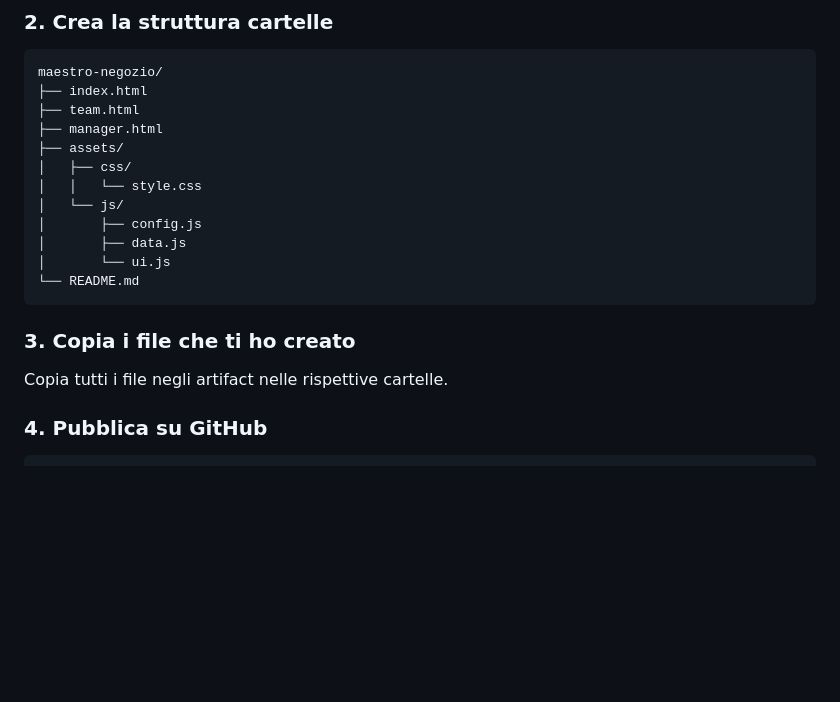
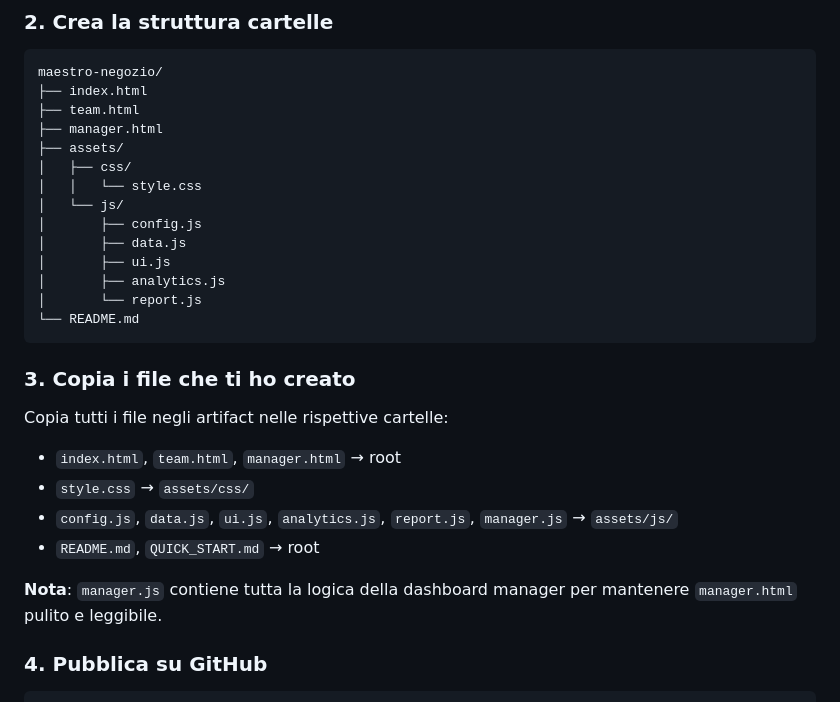
Before and after one commit to raydalessandro/maestro-negozio, a Markdown page: README.md, the part around the change printed below. GitHub-like rendering; blank space fills up the shorter version.

````diff
--- a/README.md
+++ b/README.md
@@ -57,13 +88,21 @@ maestro-negozio/
 │   └── js/
 │       ├── config.js
 │       ├── data.js
-│       └── ui.js
+│       ├── ui.js
+│       ├── analytics.js
+│       └── report.js
 └── README.md
 ```
 
 ### 3. Copia i file che ti ho creato
 
-Copia tutti i file negli artifact nelle rispettive cartelle.
+Copia tutti i file negli artifact nelle rispettive cartelle:
+- `index.html`, `team.html`, `manager.html` → root
+- `style.css` → `assets/css/`
+- `config.js`, `data.js`, `ui.js`, `analytics.js`, `report.js`, `manager.js` → `assets/js/`
+- `README.md`, `QUICK_START.md` → root
+
+**Nota**: `manager.js` contiene tutta la logica della dashboard manager per mantenere `manager.html` pulito e leggibile.
 
 ### 4. Pubblica su GitHub
 
````
Also changed, not shown: other parts of README.md (+81 -11 lines).
